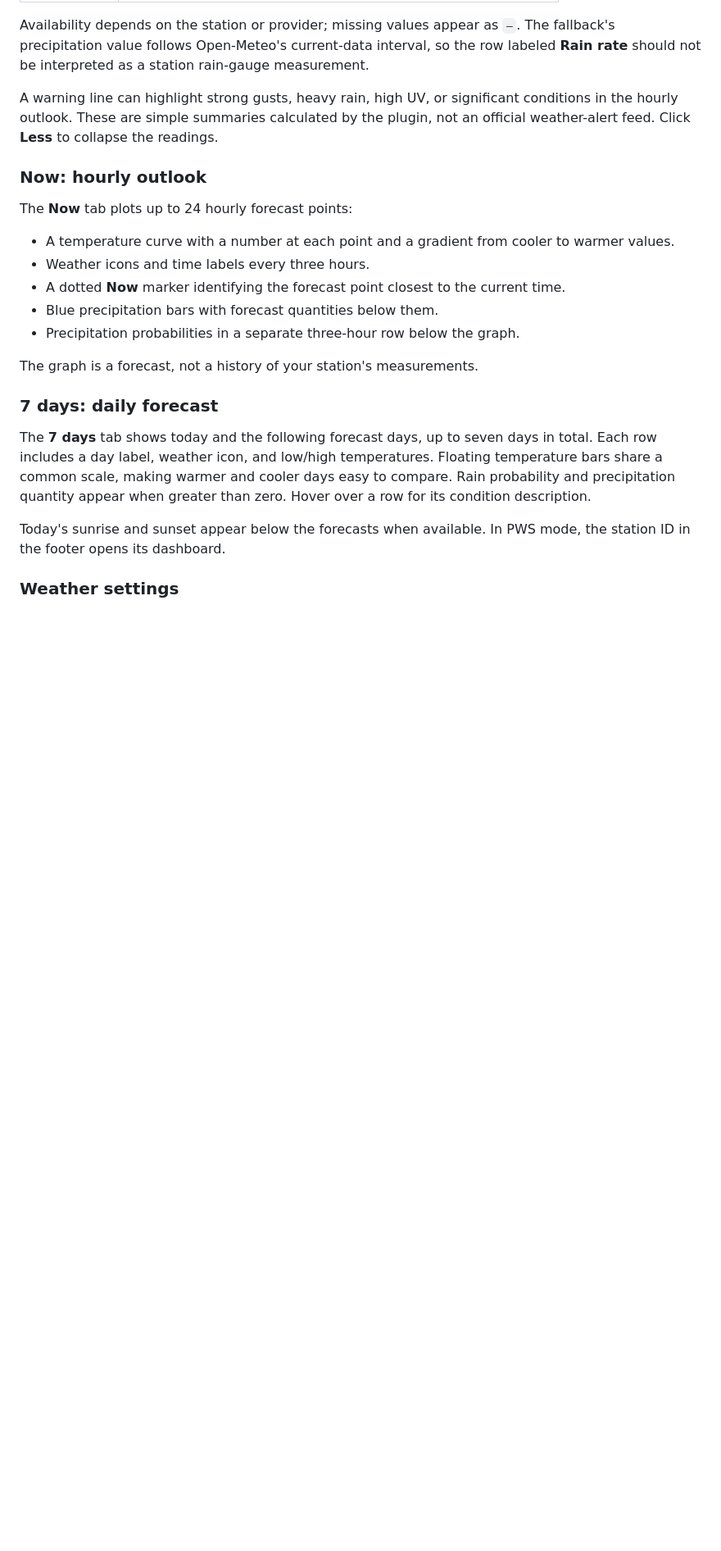
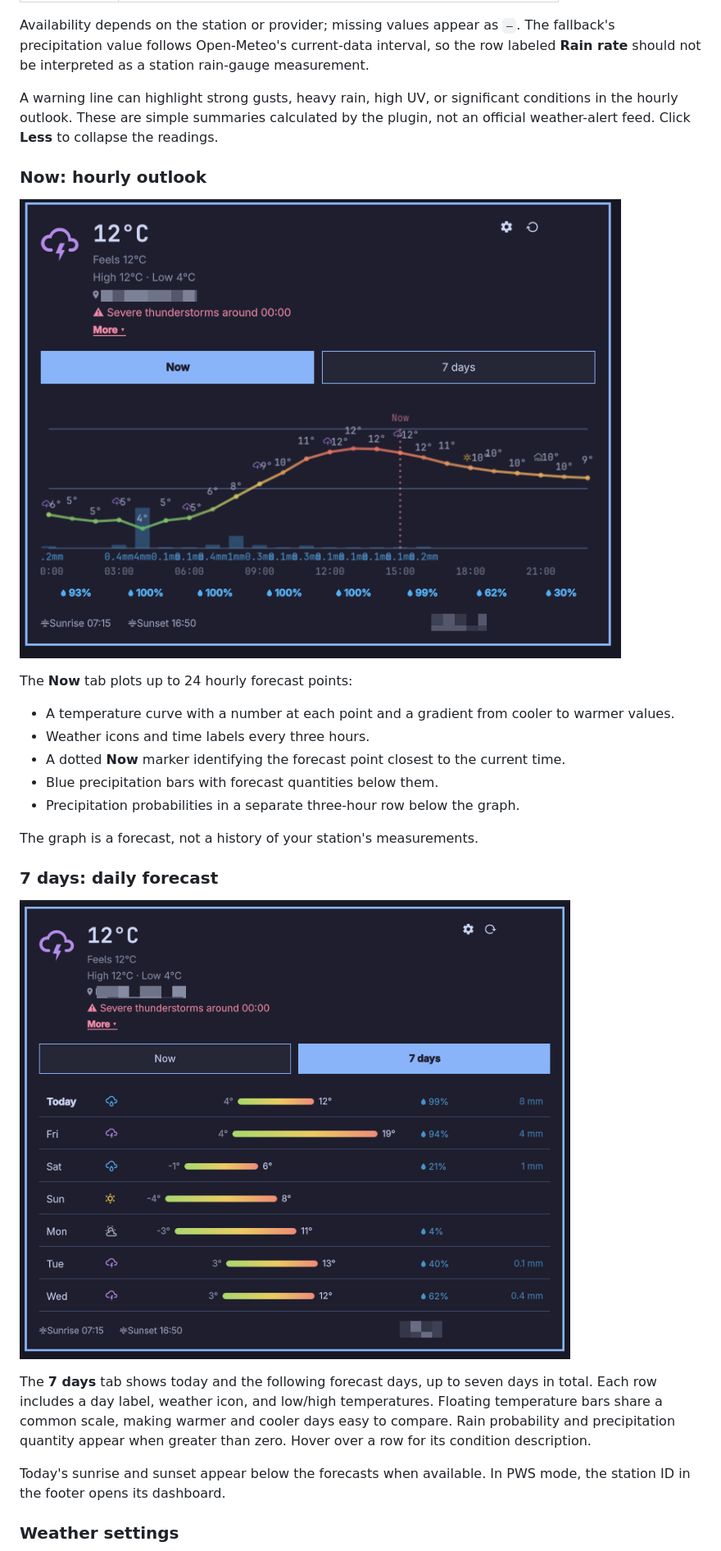
Before and after one commit to sica07/omarchy_pws_weather, a Markdown page: README.md, the part around one of its changes. Shown at 82% size. Drawn GitHub-style; pictures changed too: images/7_days.png (added), images/now_compact.png (added); blank space fills up the shorter version.

Commit message:
add screenshots and more details to the README.md

```diff
--- a/README.md
+++ b/README.md
@@ -100,6 +116,8 @@ A warning line can highlight strong gusts, heavy rain, high UV, or significant c
 
 ### Now: hourly outlook
 
+![Compact Now view with current temperature, hourly temperature graph, and precipitation forecast](images/now_compact.png)
+
 The **Now** tab plots up to 24 hourly forecast points:
 
 - A temperature curve with a number at each point and a gradient from cooler to warmer values.
@@ -112,6 +130,8 @@ The graph is a forecast, not a history of your station's measurements.
 
 ### 7 days: daily forecast
 
+![Seven-day forecast with daily low and high temperatures, rain probabilities, and precipitation amounts](images/7_days.png)
+
 The **7 days** tab shows today and the following forecast days, up to seven days in total. Each row includes a day label, weather icon, and low/high temperatures. Floating temperature bars share a common scale, making warmer and cooler days easy to compare. Rain probability and precipitation quantity appear when greater than zero. Hover over a row for its condition description.
 
 Today's sunrise and sunset appear below the forecasts when available. In PWS mode, the station ID in the footer opens its dashboard.
```
Also changed, not shown: other parts of README.md (+25 -7 lines), omarchy_pws_weather/README.md (added, +207 -0 lines), wunderground-extended/README.md (deleted, +0 -67 lines), images/now_expanded.png (added), images/settings.png (added), 15 other files.
